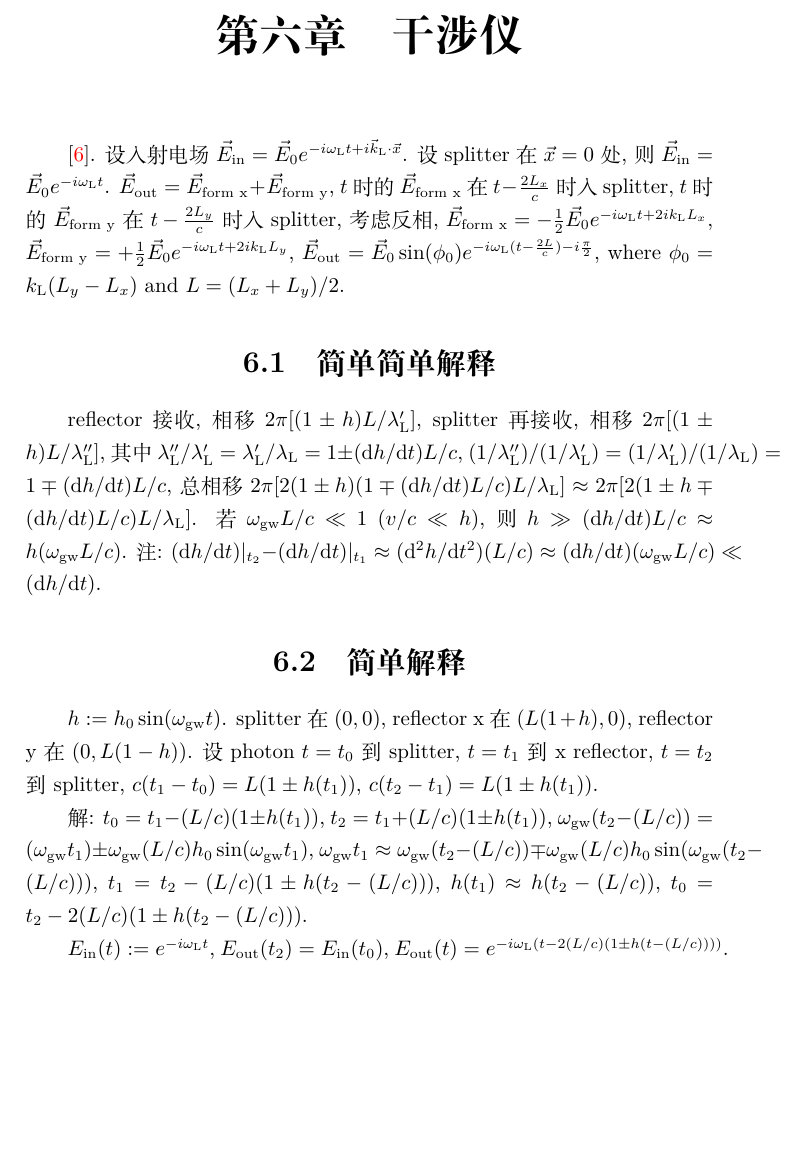
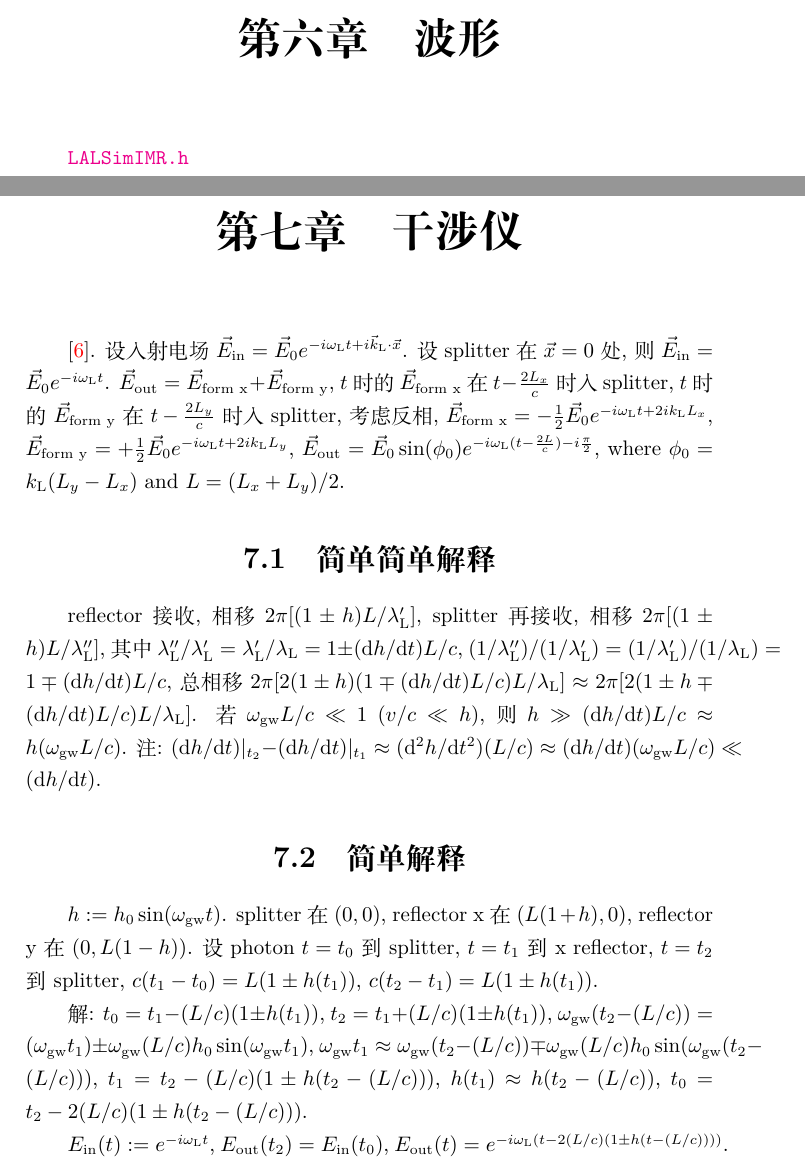
Before and after one commit to GasinAn/GWAstroNotes, a LaTeX book (GWAstroNotes.tex, which reads chapter/waveform.tex): part of page 21 of 57 before the commit and two parts of pages 21 and 23 of 59 after it, the two joined at a grey line, cut so that both start at the same text, the shorter picture padded with empty space. Compiled offline with XeLaTeX.

Commit message:
add chapter waveform

```diff
--- a/GWAstroNotes.tex
+++ b/GWAstroNotes.tex
@@ -42,6 +42,7 @@
     \include{chapter/multipole}
     \include{chapter/binary}
     \include{chapter/cosmology}
+    \include{chapter/waveform}
     \include{chapter/interferometer}
     \include{chapter/data_analysis}
     \include{chapter/gravito-electromagnetism}
--- /dev/null
+++ b/chapter/waveform.tex
@@ -0,0 +1,3 @@
+\chapter{波形}
+
+\href{https://lscsoft.docs.ligo.org/lalsuite/lalsimulation/group___l_a_l_sim_i_m_r__h.html}{\texttt{LALSimIMR.h}}
```
